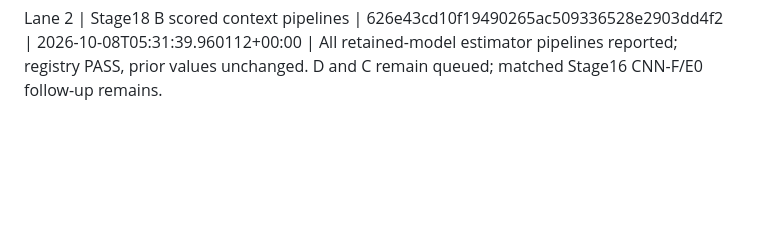
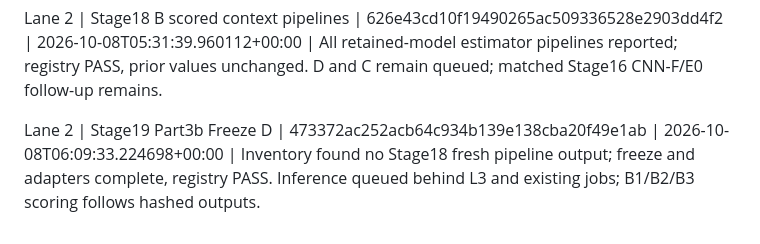
Before and after one commit to nivatechnologies/horizons-paper, a Markdown page: aspen/determinacy/ACD_PIPELINE_STATUS.md, the part around the change. Drawn GitHub-style; blank space fills up the shorter version.

Commit message:
Record Stage 19 Freeze D queue status

```diff
--- a/aspen/determinacy/ACD_PIPELINE_STATUS.md
+++ b/aspen/determinacy/ACD_PIPELINE_STATUS.md
@@ -54,3 +54,5 @@ Lane 2 | Stage19 L3 startup synchronization | 30688447bcbf4202e13f6e62c502834aac
 Lane 2 | Stage18 A scored information diagnostics | af17da68d5efc5968c146c896b11e8a00854df33 | 2026-10-08T05:30:48.935350+00:00 | Four arms reported; registry PASS and prior values unchanged. B publication next; D and C remain queued.
 
 Lane 2 | Stage18 B scored context pipelines | 626e43cd10f19490265ac509336528e2903dd4f2 | 2026-10-08T05:31:39.960112+00:00 | All retained-model estimator pipelines reported; registry PASS, prior values unchanged. D and C remain queued; matched Stage16 CNN-F/E0 follow-up remains.
+
+Lane 2 | Stage19 Part3b Freeze D | 473372ac252acb64c934b139e138cba20f49e1ab | 2026-10-08T06:09:33.224698+00:00 | Inventory found no Stage18 fresh pipeline output; freeze and adapters complete, registry PASS. Inference queued behind L3 and existing jobs; B1/B2/B3 scoring follows hashed outputs.
```
